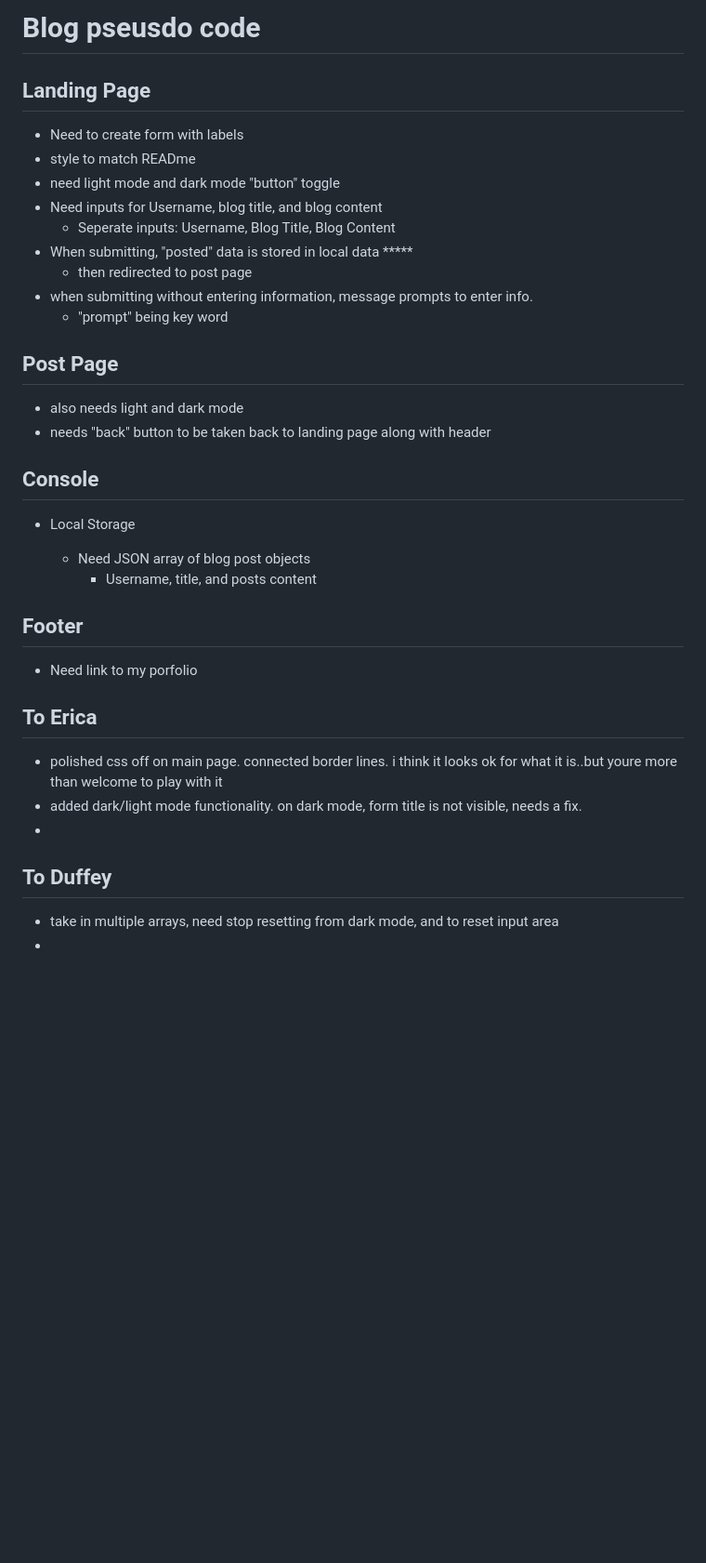
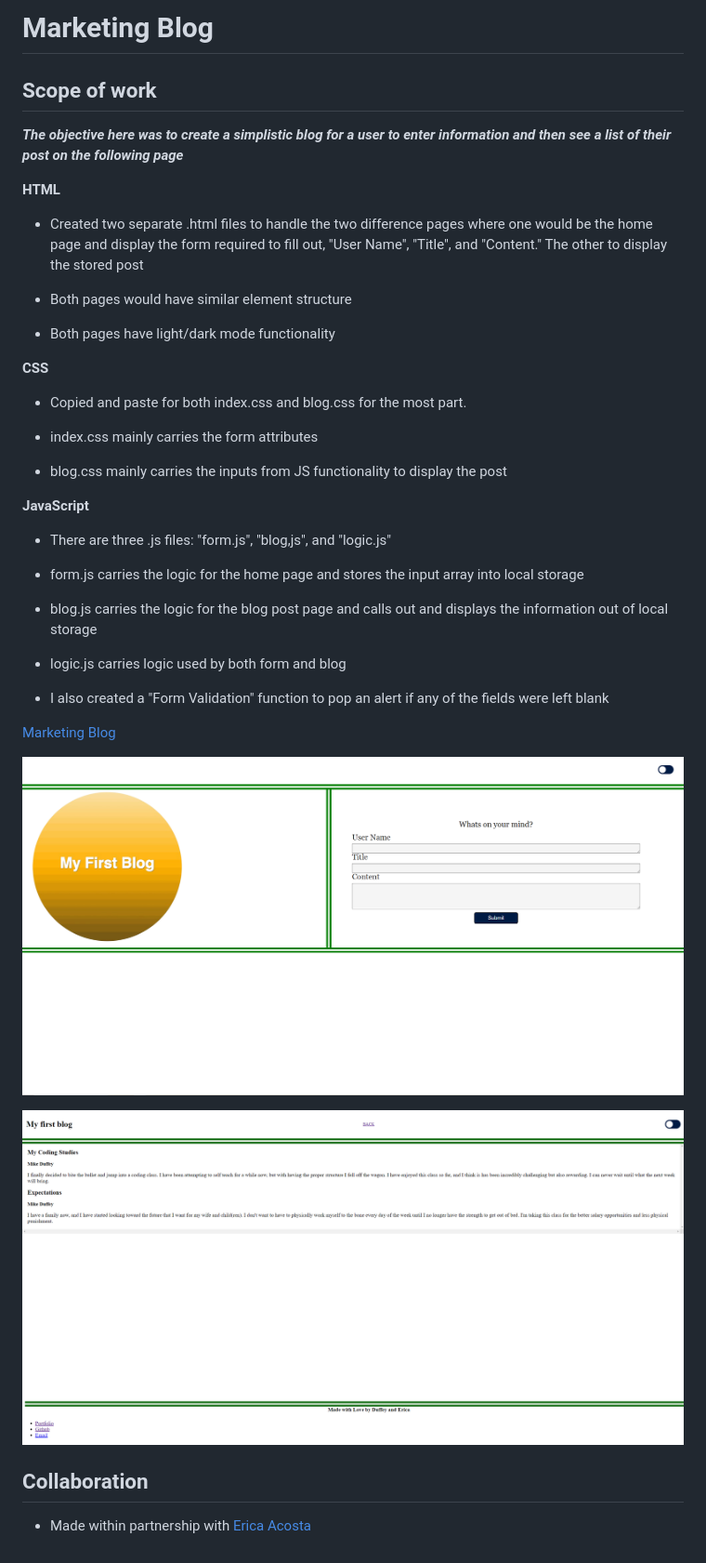
Before and after one commit to Mtduffey36/marketing-blog, a Markdown page: README.md, the part around the change. Shown at 93% size. Drawn GitHub-style; pictures changed too: assets/images/blogPage.PNG (added), assets/images/homePage.PNG (added); blank space fills up the shorter version.

Commit message:
housekeeping code and made readme

```diff
--- a/README.md
+++ b/README.md
@@ -1,39 +1,51 @@
-# Blog pseusdo code
+# Marketing Blog
 
-## Landing Page
-- Need to create form with labels
-- style to match READme
-- need light mode and dark mode "button" toggle
-- Need inputs for Username, blog title, and blog content
-    - Seperate inputs: Username, Blog Title, Blog Content
-- When submitting, "posted" data is stored in local data *****
-    - then redirected to post page
-- when submitting without entering information, message prompts to enter info.
-    - "prompt" being key word
+## **Scope of work**
 
-## Post Page
-- also needs light and dark mode
-- needs "back" button to be taken back to landing page along with header
+**_The objective here was to create a simplistic blog for a user to enter information and then see a list of their post on the following page_**
 
-## Console
+**HTML**
 
-- Local Storage
+- Created two separate .html files to handle the two difference pages where one would be the home page and display the form required to fill out, "User Name", "Title", and "Content." The other to display the stored post
 
-    - Need JSON array of blog post objects
-        - Username, title, and posts content
+- Both pages would have similar element structure
 
-## Footer
+- Both pages have light/dark mode functionality
 
-- Need link to my porfolio
+**CSS**
+
+- Copied and paste for both index.css and blog.css for the most part.
+
+- index.css mainly carries the form attributes
+
+- blog.css mainly carries the inputs from JS functionality to display the post
 
 
-## To Erica
-- polished css off on main page. connected border lines. i think it looks ok for what it is..but youre more than welcome to play with it
-- added dark/light mode functionality. on dark mode, form title is not visible, needs a fix.
--
+**JavaScript**
 
-## To Duffey
-- take in multiple arrays, need stop resetting from dark mode, and to reset input area
--
--
--
+- There are three .js files: "form.js", "blog,js", and "logic.js"
+
+- form.js carries the logic for the home page and stores the input array into local storage
+
+- blog.js carries the logic for the blog post page and calls out and displays the information out of local storage
+
+- logic.js carries logic used by both form and blog
+
+- I also created a "Form Validation" function to pop an alert if any of the fields were left blank
+
+[Marketing Blog][def]
+
+[def]: https://mtduffey36.github.io/marketing-blog/
+
+![example home](./assets/images/homePage.PNG)
+
+![example post](./assets/images/blogPage.PNG)
+
+
+
+
+## **Collaboration**
+
+- Made within partnership with [Erica Acosta][def]
+
+[def]: https://github.com/Ejacosta86
```
Also changed, not shown: 4 other files.
